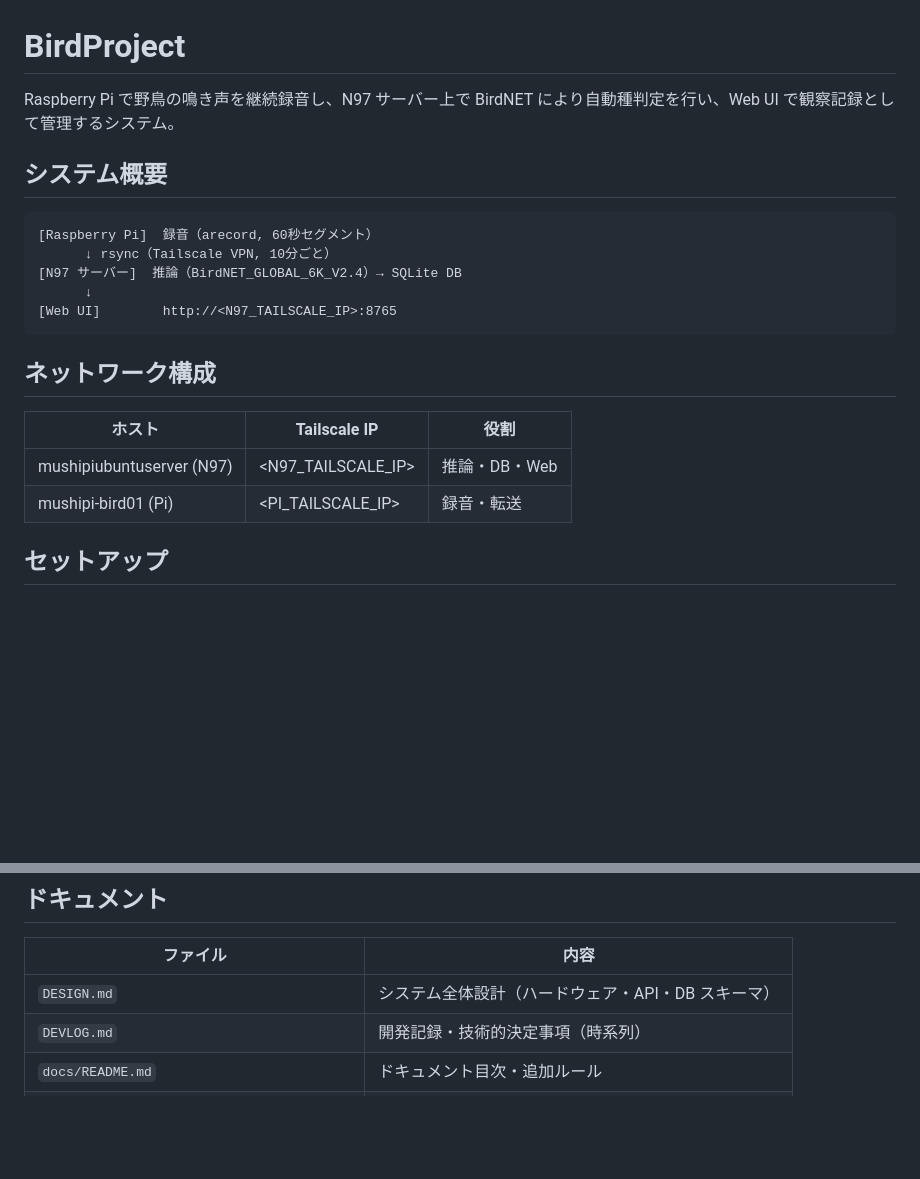
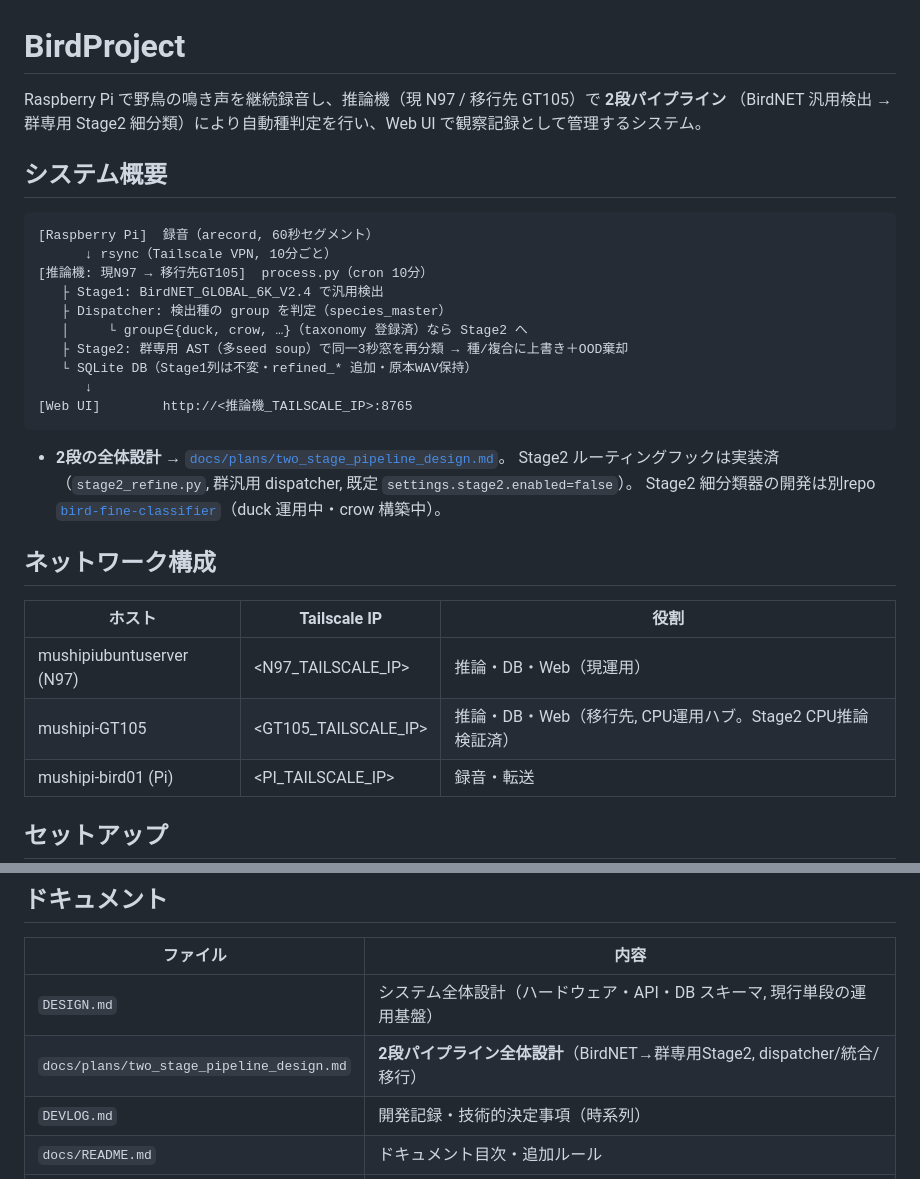
Before and after one commit to mushipi/birdnet-pipeline, a Markdown page: README.md, 2 parts joined by grey strips. GitHub-like rendering; blank space fills up the shorter version.

Commit message:
docs: READMEを2段パイプライン/GT105移行に更新
- 概要を単段→2段(BirdNET→dispatcher→群専用Stage2→OODゲート→非破壊DB)に。
- 推論機をN97→GT105移行先併記、Stage2 refineフック実装済(既定disabled)を明記。
- 全体設計書 two_stage_pipeline_design.md へのリンクを追加。

Co-Authored-By: Claude Opus 4.8 <noreply@anthropic.com>

````diff
--- a/README.md
+++ b/README.md
@@ -1,22 +1,33 @@
 # BirdProject
 
-Raspberry Pi で野鳥の鳴き声を継続録音し、N97 サーバー上で BirdNET により自動種判定を行い、Web UI で観察記録として管理するシステム。
+Raspberry Pi で野鳥の鳴き声を継続録音し、推論機（現 N97 / 移行先 GT105）で **2段パイプライン**
+（BirdNET 汎用検出 → 群専用 Stage2 細分類）により自動種判定を行い、Web UI で観察記録として管理するシステム。
 
 ## システム概要
 
 ```
 [Raspberry Pi]  録音（arecord, 60秒セグメント）
       ↓ rsync（Tailscale VPN, 10分ごと）
-[N97 サーバー]  推論（BirdNET_GLOBAL_6K_V2.4）→ SQLite DB
+[推論機: 現N97 → 移行先GT105]  process.py（cron 10分）
+   ├ Stage1: BirdNET_GLOBAL_6K_V2.4 で汎用検出
+   ├ Dispatcher: 検出種の group を判定（species_master）
+   │     └ group∈{duck, crow, …}（taxonomy 登録済）なら Stage2 へ
+   ├ Stage2: 群専用 AST（多seed soup）で同一3秒窓を再分類 → 種/複合に上書き＋OOD棄却
+   └ SQLite DB（Stage1列は不変・refined_* 追加・原本WAV保持）
       ↓
-[Web UI]        http://<N97_TAILSCALE_IP>:8765
+[Web UI]        http://<推論機_TAILSCALE_IP>:8765
 ```
+
+- **2段の全体設計** → [`docs/plans/two_stage_pipeline_design.md`](docs/plans/two_stage_pipeline_design.md)。
+  Stage2 ルーティングフックは実装済（`stage2_refine.py`, 群汎用 dispatcher, 既定 `settings.stage2.enabled=false`）。
+  Stage2 細分類器の開発は別repo [`bird-fine-classifier`](../bird-fine-classifier)（duck 運用中・crow 構築中）。
 
 ## ネットワーク構成
 
 | ホスト | Tailscale IP | 役割 |
 |--------|-------------|------|
-| mushipiubuntuserver (N97) | <N97_TAILSCALE_IP> | 推論・DB・Web |
+| mushipiubuntuserver (N97) | <N97_TAILSCALE_IP> | 推論・DB・Web（現運用） |
+| mushipi-GT105 | <GT105_TAILSCALE_IP> | 推論・DB・Web（移行先, CPU運用ハブ。Stage2 CPU推論検証済） |
 | mushipi-bird01 (Pi) | <PI_TAILSCALE_IP> | 録音・転送 |
 
 ## セットアップ
@@ -89,7 +100,8 @@ chmod 600 mail_config.json
 
 | ファイル | 内容 |
 |---------|------|
-| `DESIGN.md` | システム全体設計（ハードウェア・API・DB スキーマ） |
+| `DESIGN.md` | システム全体設計（ハードウェア・API・DB スキーマ, 現行単段の運用基盤） |
+| `docs/plans/two_stage_pipeline_design.md` | **2段パイプライン全体設計**（BirdNET→群専用Stage2, dispatcher/統合/移行） |
 | `DEVLOG.md` | 開発記録・技術的決定事項（時系列） |
 | `docs/README.md` | ドキュメント目次・追加ルール |
 | `docs/hardware/parabolic_mic.md` | 自作パラボリックマイク設計書 |
````
